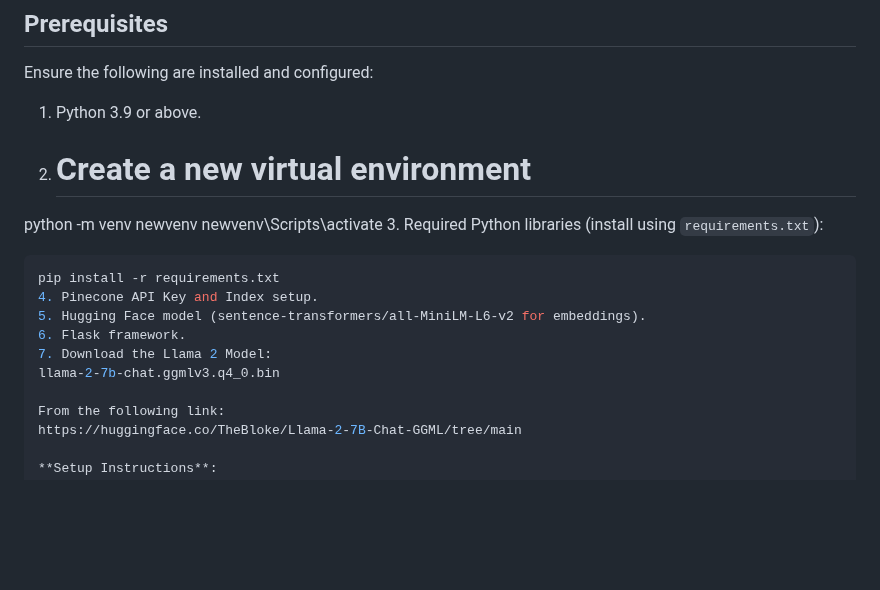
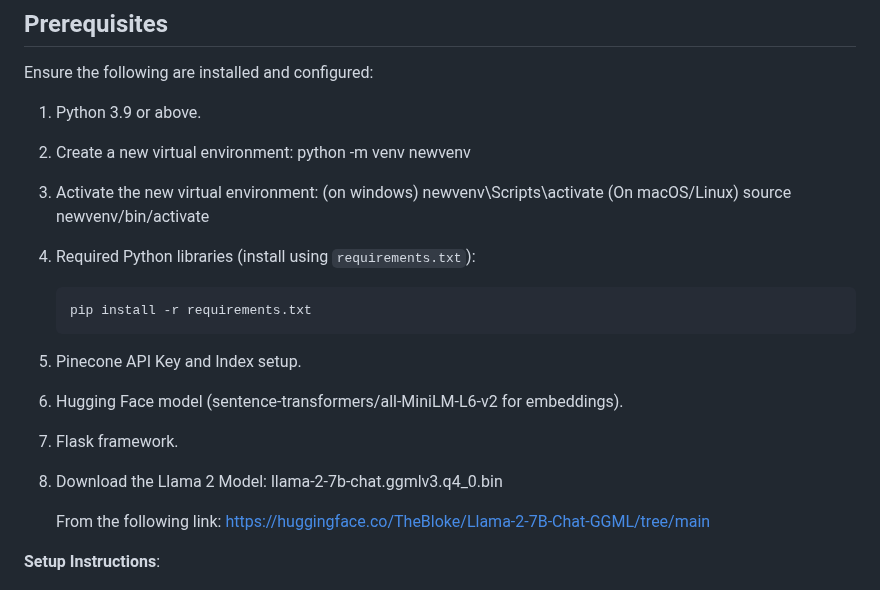
Before and after one commit to Ronak1231/Generative_AI_Projects-Medical_Chatbot, a Markdown page: README.md, the part around the change. Rendered like a GitHub page; blank space fills up the shorter version.

````diff
--- a/README.md
+++ b/README.md
@@ -22,16 +22,20 @@ The chatbot is capable of answering user queries by leveraging a retriever-based
 Ensure the following are installed and configured:
 
 1. Python 3.9 or above.
-2. # Create a new virtual environment
-python -m venv newvenv
-newvenv\Scripts\activate
-3. Required Python libraries (install using `requirements.txt`):
+2. Create a new virtual environment:
+   python -m venv newvenv
+3. Activate the new virtual environment:
+   (on windows)
+   newvenv\Scripts\activate
+   (On macOS/Linux)
+   source newvenv/bin/activate
+4. Required Python libraries (install using `requirements.txt`):
    ```bash
    pip install -r requirements.txt
-4. Pinecone API Key and Index setup.
-5. Hugging Face model (sentence-transformers/all-MiniLM-L6-v2 for embeddings).
-6. Flask framework.
-7. Download the Llama 2 Model:
+5. Pinecone API Key and Index setup.
+6. Hugging Face model (sentence-transformers/all-MiniLM-L6-v2 for embeddings).
+7. Flask framework.
+8. Download the Llama 2 Model:
    llama-2-7b-chat.ggmlv3.q4_0.bin
 
    From the following link:
````
